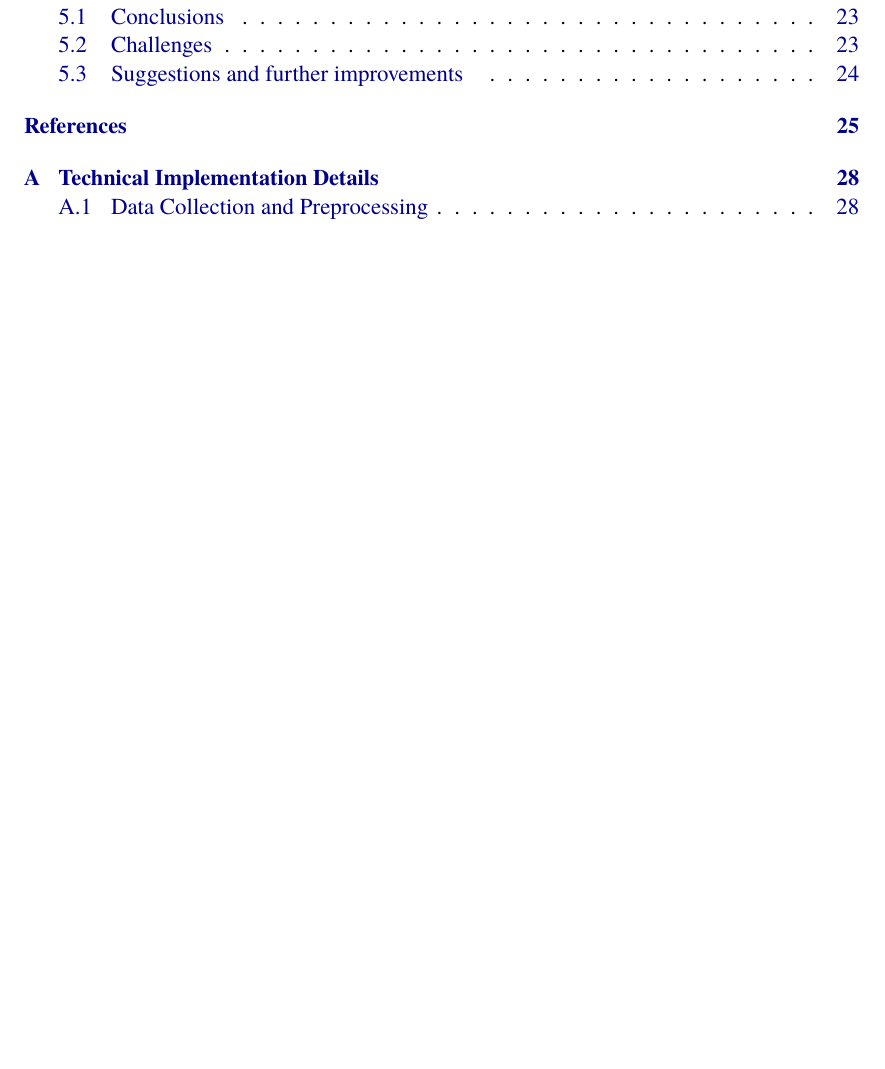
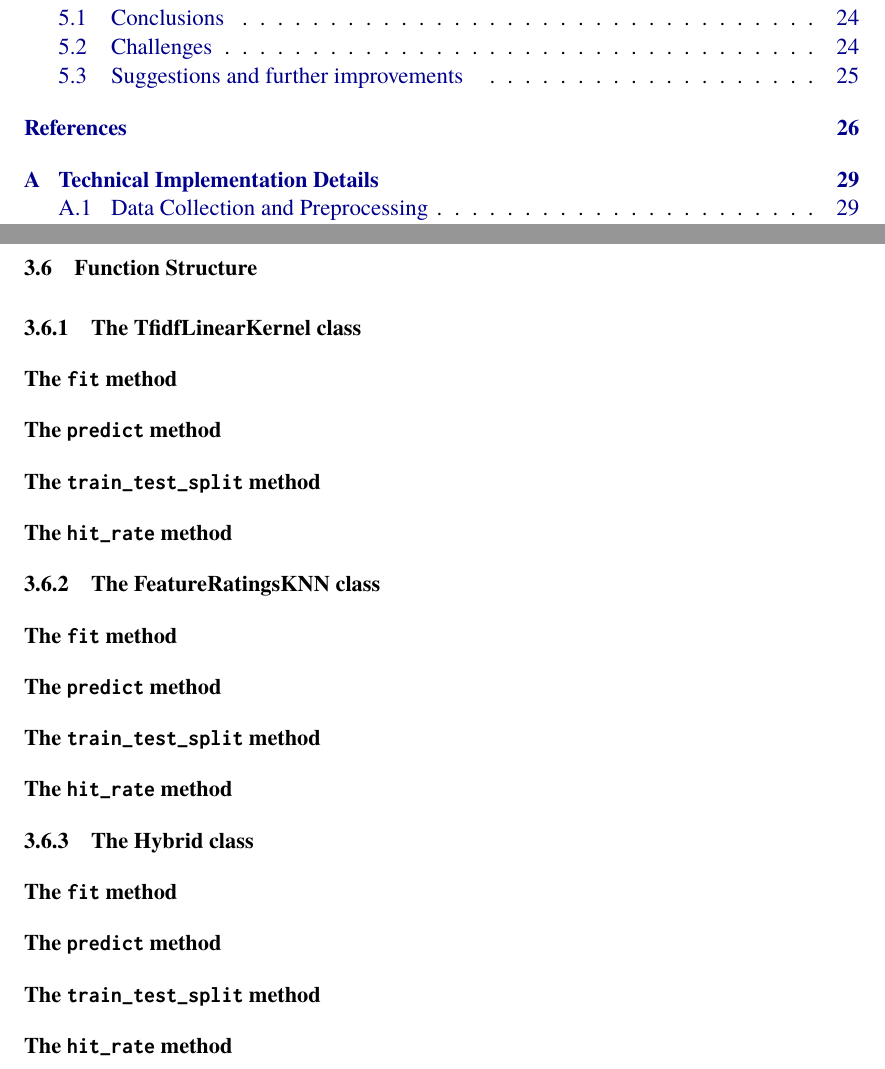
Before and after one commit to startg2545/Final-Report, a LaTeX thesis (myReport.tex, which reads chapters/approach.tex): part of page 8 of 41 before the commit and two parts of pages 8 and 30 of 42 after it, the two joined at a grey line, cut so that both start at the same text, the shorter picture padded with empty space. Compiled offline with XeLaTeX; a missing font is replaced by an installed copy or a similar font.

Commit message:
add unfinished function structure

```diff
--- a/chapters/approach.tex
+++ b/chapters/approach.tex
@@ -569,3 +569,35 @@ Recall, Precision, and F1 Score can use the following formulas:
 \end{equation}
 
 \noindent The harmonic mean nature makes sure if either Precision or Recall has a really high value, then it does not dominate the score. F1 Score has a high value when both precision and recall values are close to 1.
+
+\section{Function Structure}
+
+\subsection{The TfidfLinearKernel class}
+
+\subsubsection{The \texttt{fit} method}
+
+\subsubsection{The \texttt{predict} method}
+
+\subsubsection{The \texttt{train\_test\_split} method}
+
+\subsubsection{The \texttt{hit\_rate} method}
+
+\subsection{The FeatureRatingsKNN class}
+
+\subsubsection{The \texttt{fit} method}
+
+\subsubsection{The \texttt{predict} method}
+
+\subsubsection{The \texttt{train\_test\_split} method}
+
+\subsubsection{The \texttt{hit\_rate} method}
+
+\subsection{The Hybrid class}
+
+\subsubsection{The \texttt{fit} method}
+
+\subsubsection{The \texttt{predict} method}
+
+\subsubsection{The \texttt{train\_test\_split} method}
+
+\subsubsection{The \texttt{hit\_rate} method}
```
Also changed, not shown: myReport.pdf, 9 other files.
